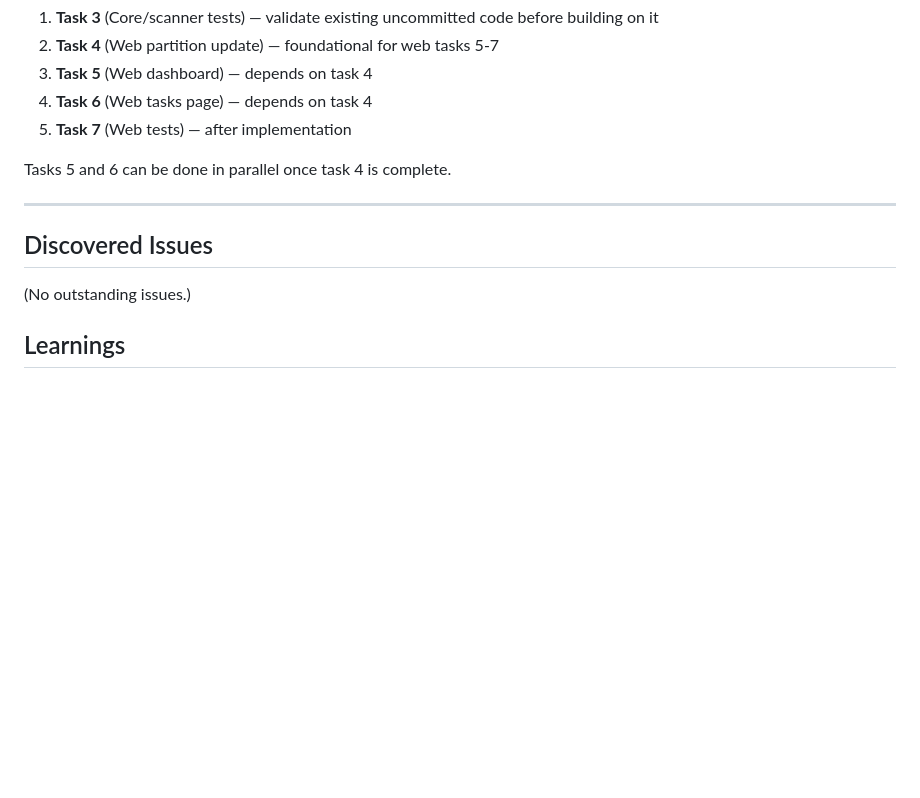
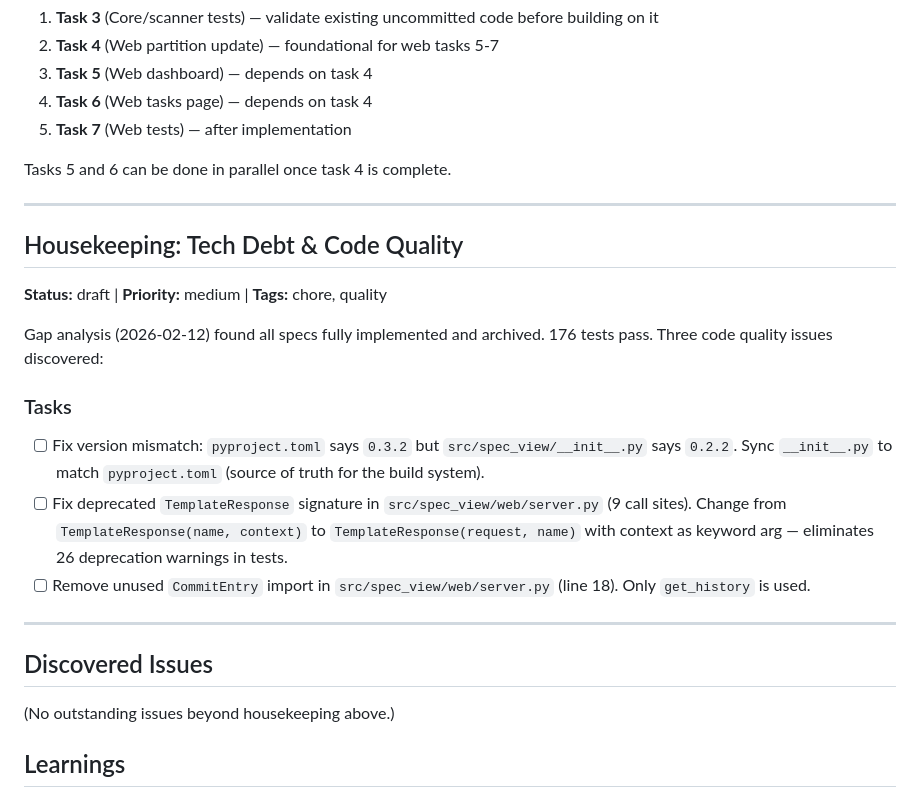
Before and after one commit to hjer/visual-wiggum, a Markdown page: IMPLEMENTATION_PLAN.md, the part around the change. Rendered like a GitHub page; blank space fills up the shorter version.

Commit message:
plan updates

```diff
--- a/IMPLEMENTATION_PLAN.md
+++ b/IMPLEMENTATION_PLAN.md
@@ -376,9 +376,23 @@ Tasks 5 and 6 can be done in parallel once task 4 is complete.
 
 ---
 
+## Housekeeping: Tech Debt & Code Quality
+
+**Status:** draft | **Priority:** medium | **Tags:** chore, quality
+
+Gap analysis (2026-02-12) found all specs fully implemented and archived. 176 tests pass. Three code quality issues discovered:
+
+### Tasks
+
+- [ ] Fix version mismatch: `pyproject.toml` says `0.3.2` but `src/spec_view/__init__.py` says `0.2.2`. Sync `__init__.py` to match `pyproject.toml` (source of truth for the build system).
+- [ ] Fix deprecated `TemplateResponse` signature in `src/spec_view/web/server.py` (9 call sites). Change from `TemplateResponse(name, context)` to `TemplateResponse(request, name)` with context as keyword arg — eliminates 26 deprecation warnings in tests.
+- [ ] Remove unused `CommitEntry` import in `src/spec_view/web/server.py` (line 18). Only `get_history` is used.
+
+---
+
 ## Discovered Issues
 
-(No outstanding issues.)
+(No outstanding issues beyond housekeeping above.)
 
 ## Learnings
 
```
Also changed, not shown: plan.md (added, +28 -0 lines).
